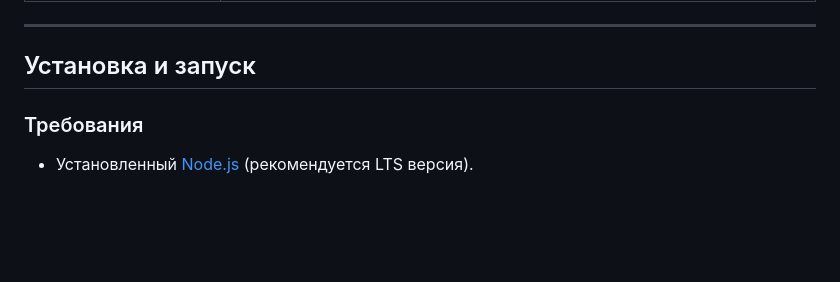
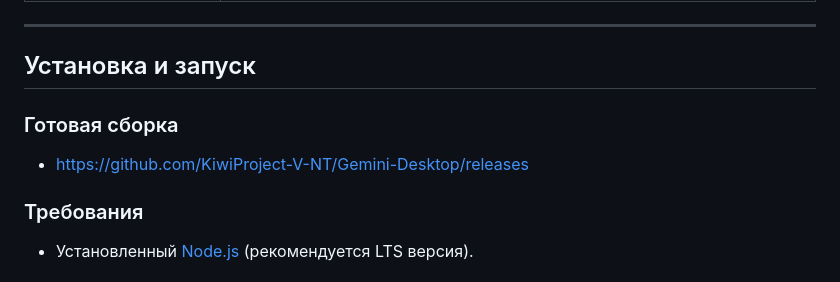
Before and after one commit to KiwiProject-V-NT/Gemini-Desktop, a Markdown page: README.md, the part around the change. Drawn GitHub-style; blank space fills up the shorter version.

```diff
--- a/README.md
+++ b/README.md
@@ -40,6 +40,11 @@
 ---
 
 ## Установка и запуск
+
+### Готовая сборка
+
+* https://github.com/KiwiProject-V-NT/Gemini-Desktop/releases
+
 
 ### Требования
 *   Установленный [Node.js](https://nodejs.org/) (рекомендуется LTS версия).
```
